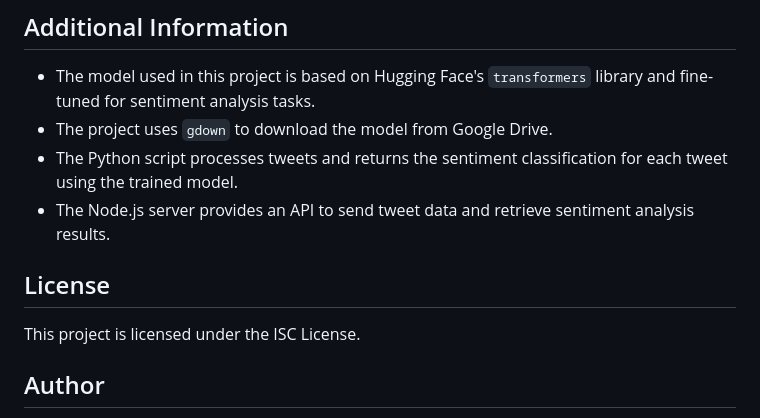
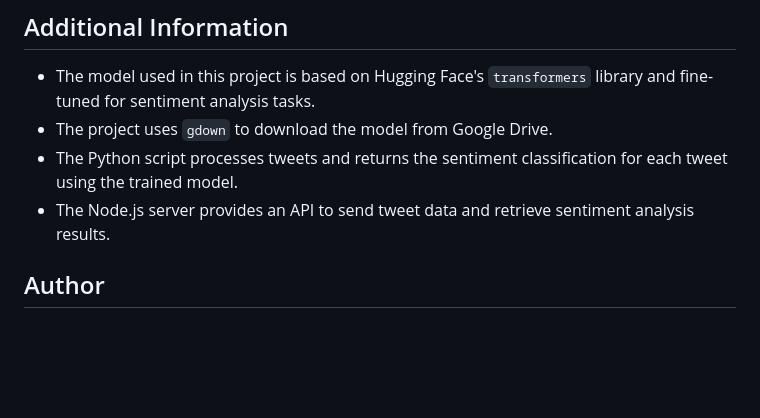
Before and after one commit to namanjain75/Twitter_sentiment_analysis, a Markdown page: README.md, the part around the change. Rendered like a GitHub page; blank space fills up the shorter version.

```diff
--- a/README.md
+++ b/README.md
@@ -117,9 +117,7 @@ twitter_sentiment_analysis/
 - The Python script processes tweets and returns the sentiment classification for each tweet using the trained model.
 - The Node.js server provides an API to send tweet data and retrieve sentiment analysis results.
 
-## License
 
-This project is licensed under the ISC License.
 
 ## Author
 
```
